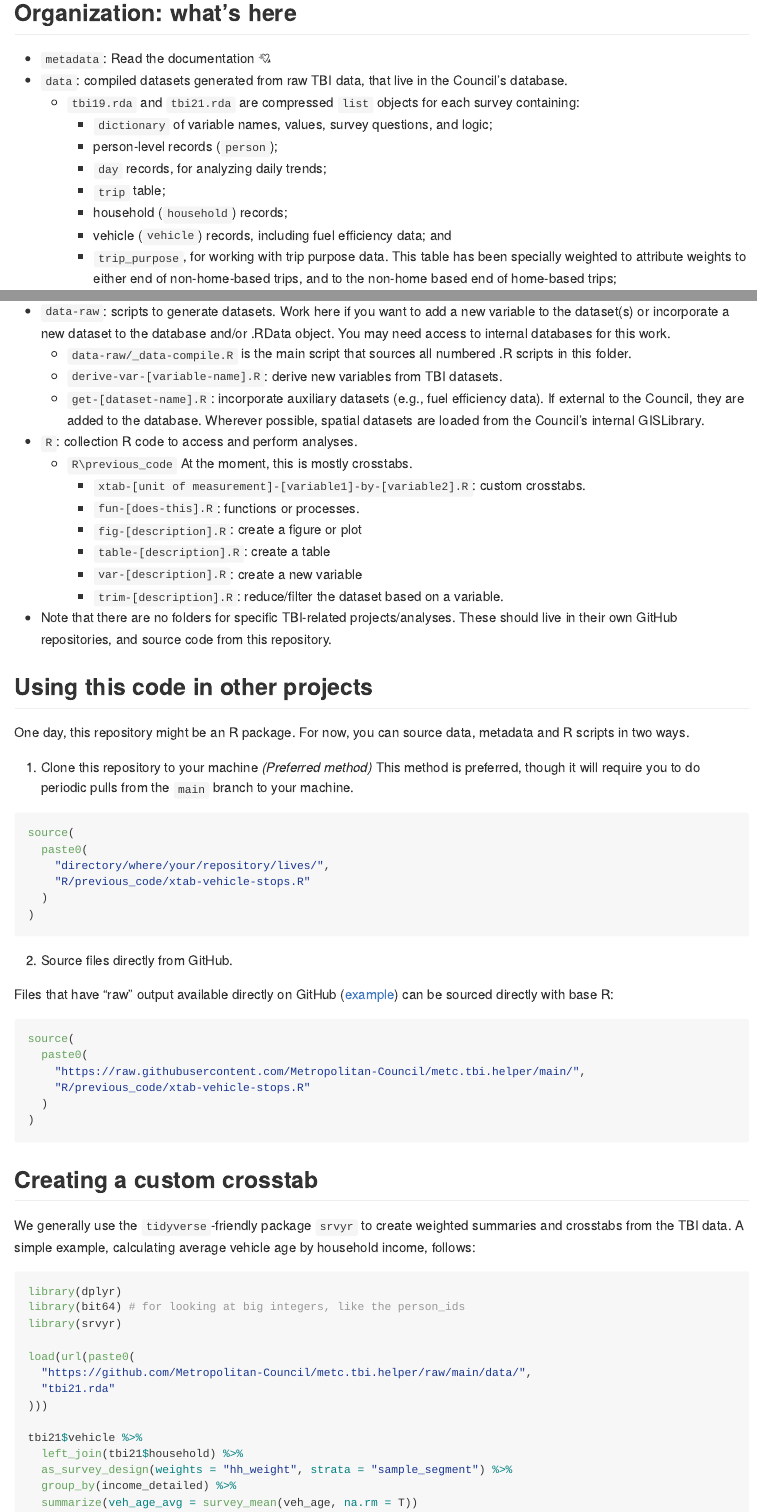
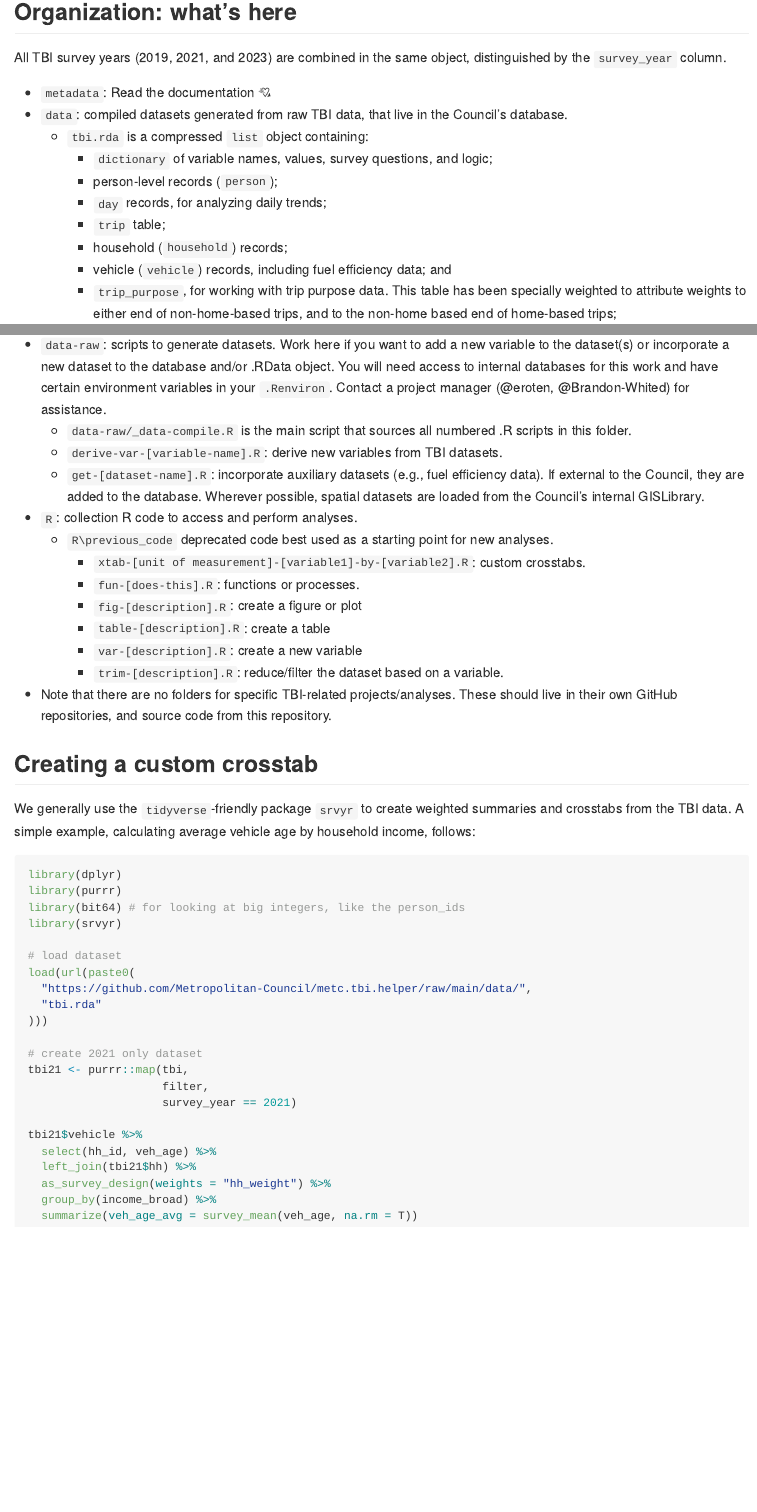
Before and after one commit to Metropolitan-Council/metc.tbi.helper, an R Markdown document (README.Rmd): the page in a window 1100 px wide, from 570 px down before the commit and from 490 px down after it, so that both start at the same text, and a second part further down, joined at a grey line. Rendered offline with R 4.5, knitr and Pandoc, with nearby package versions.

Commit message:
update README

````diff
--- a/README.Rmd
+++ b/README.Rmd
@@ -33,9 +28,11 @@ One day, this will be an R package.
 
 ## Organization: what's here
 
+All TBI survey years (2019, 2021, and 2023) are combined in the same object, distinguished by the `survey_year` column.
+
 * `metadata`: Read the documentation 💘
 * `data`: compiled datasets generated from raw TBI data, that live in the Council's database.
-  * `tbi19.rda` and `tbi21.rda` are compressed `list` objects for each survey containing:
+  * `tbi.rda` is a compressed `list` object containing:
       * `dictionary` of variable names, values, survey questions, and logic;
       * person-level records (`person`);
       * `day` records, for analyzing daily trends;
@@ -49,45 +46,18 @@ One day, this will be an R package.
 
-* `data-raw`: scripts to generate datasets. Work here if you want to add a new variable to the dataset(s) or incorporate a new dataset to the database and/or .RData object. You may need access to internal databases for this work.
+* `data-raw`: scripts to generate datasets. Work here if you want to add a new variable to the dataset(s) or incorporate a new dataset to the database and/or .RData object. You will need access to internal databases for this work and have certain environment variables in your `.Renviron`. Contact a project manager (@eroten, @Brandon-Whited) for assistance.
   * `data-raw/_data-compile.R` is the main script that sources all numbered .R scripts in this folder.
   * `derive-var-[variable-name].R`: derive new variables from TBI datasets.
   * `get-[dataset-name].R`: incorporate auxiliary datasets (e.g., fuel efficiency data). If external to the Council, they are added to the database. Wherever possible, spatial datasets are loaded from the Council's internal GISLibrary.
 * `R`: collection R code to access and perform analyses.
-  * `R\previous_code` At the moment, this is mostly crosstabs.
+  * `R\previous_code` deprecated code best used as a starting point for new analyses.
     * `xtab-[unit of measurement]-[variable1]-by-[variable2].R`: custom crosstabs.
     * `fun-[does-this].R`: functions or processes.
     * `fig-[description].R`: create a figure or plot
     * `table-[description].R`: create a table
     * `var-[description].R`: create a new variable
     * `trim-[description].R`: reduce/filter the dataset based on a variable.
+
 * Note that there are no folders for specific TBI-related projects/analyses. These should live in their own GitHub repositories, and source code from this repository.
-
-## Using this code in other projects
-One day, this repository might be an R package. For now, you can source data, metadata and R scripts in two ways.
-
-(1) Clone this repository to your machine _(Preferred method)_
-  This method is preferred, though it will require you to do periodic pulls from the `main` branch to your machine.
-
-```{r}
-source(
-  paste0(
-    "directory/where/your/repository/lives/",
-    "R/previous_code/xtab-vehicle-stops.R"
-  )
-)
-```
-
-(2) Source files directly from GitHub.
-
-Files that have "raw" output available directly on GitHub ([example](https://github.com/Metropolitan-Council/metc.tbi.helper/blob/main/R/previous_code/xtab-vmt-per-vehicle.R)) can be sourced directly with base R:
-
-```{r}
-source(
-  paste0(
-    "https://raw.githubusercontent.com/Metropolitan-Council/metc.tbi.helper/main/",
-    "R/previous_code/xtab-vehicle-stops.R"
-  )
-)
-```
 
 ## Creating a custom crosstab
 
@@ -95,17 +65,25 @@ We generally use the `tidyverse`-friendly package `srvyr` to create weighted sum
 
 ```{r}
 library(dplyr)
+library(purrr)
 library(bit64) # for looking at big integers, like the person_ids
 library(srvyr)
 
+# load dataset
 load(url(paste0(
   "https://github.com/Metropolitan-Council/metc.tbi.helper/raw/main/data/",
-  "tbi21.rda"
+  "tbi.rda"
 )))
 
+# create 2021 only dataset
+tbi21 <- purrr::map(tbi,
+                    filter,
+                    survey_year == 2021)
+
 tbi21$vehicle %>%
-  left_join(tbi21$household) %>%
-  as_survey_design(weights = "hh_weight", strata = "sample_segment") %>%
-  group_by(income_detailed) %>%
+  select(hh_id, veh_age) %>%
+  left_join(tbi21$hh) %>%
+  as_survey_design(weights = "hh_weight") %>%
+  group_by(income_broad) %>%
   summarize(veh_age_avg = survey_mean(veh_age, na.rm = T))
 ```
````
Also changed, not shown: README.md, README.Rmd (15 more changed lines).
